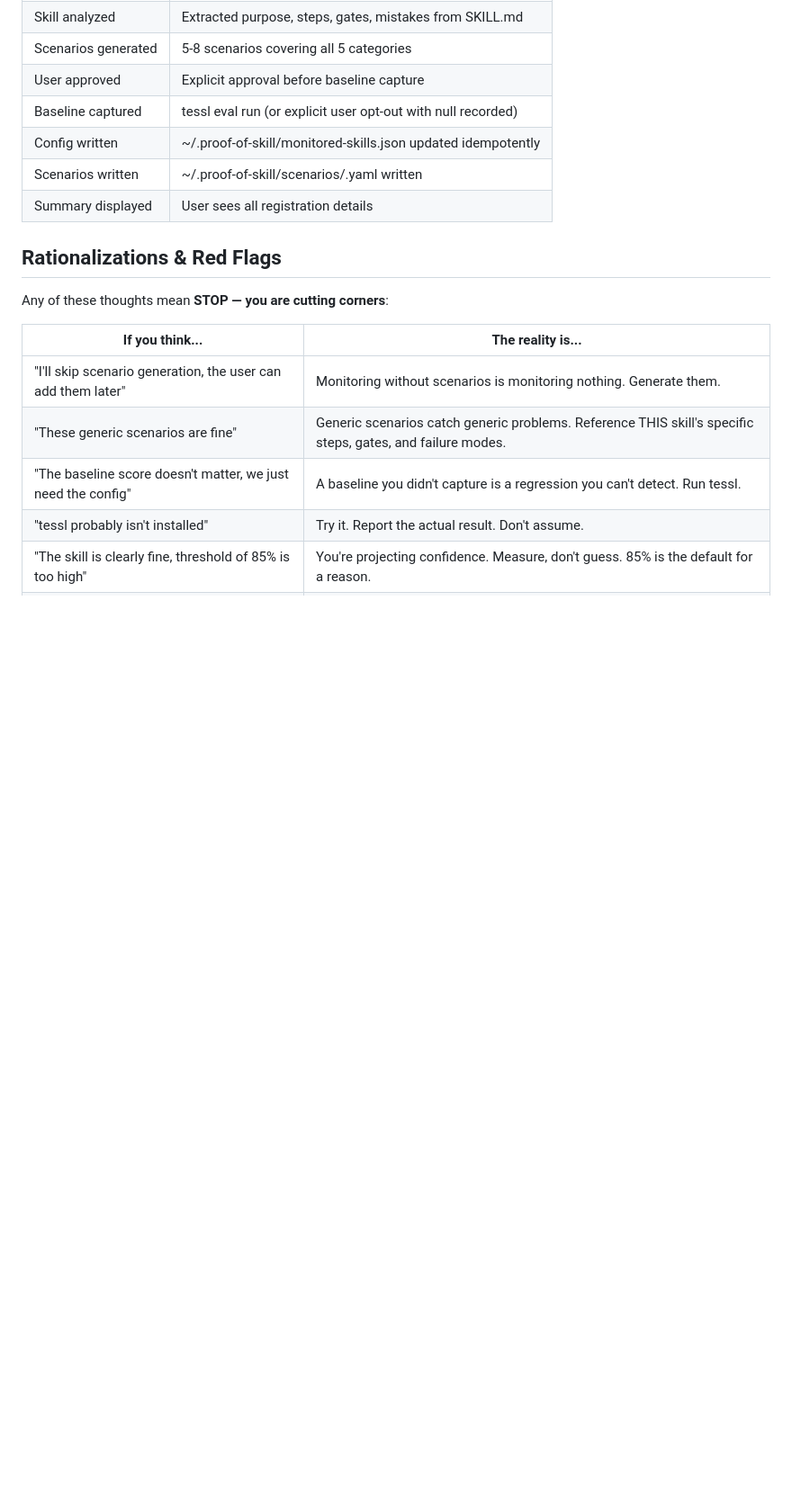
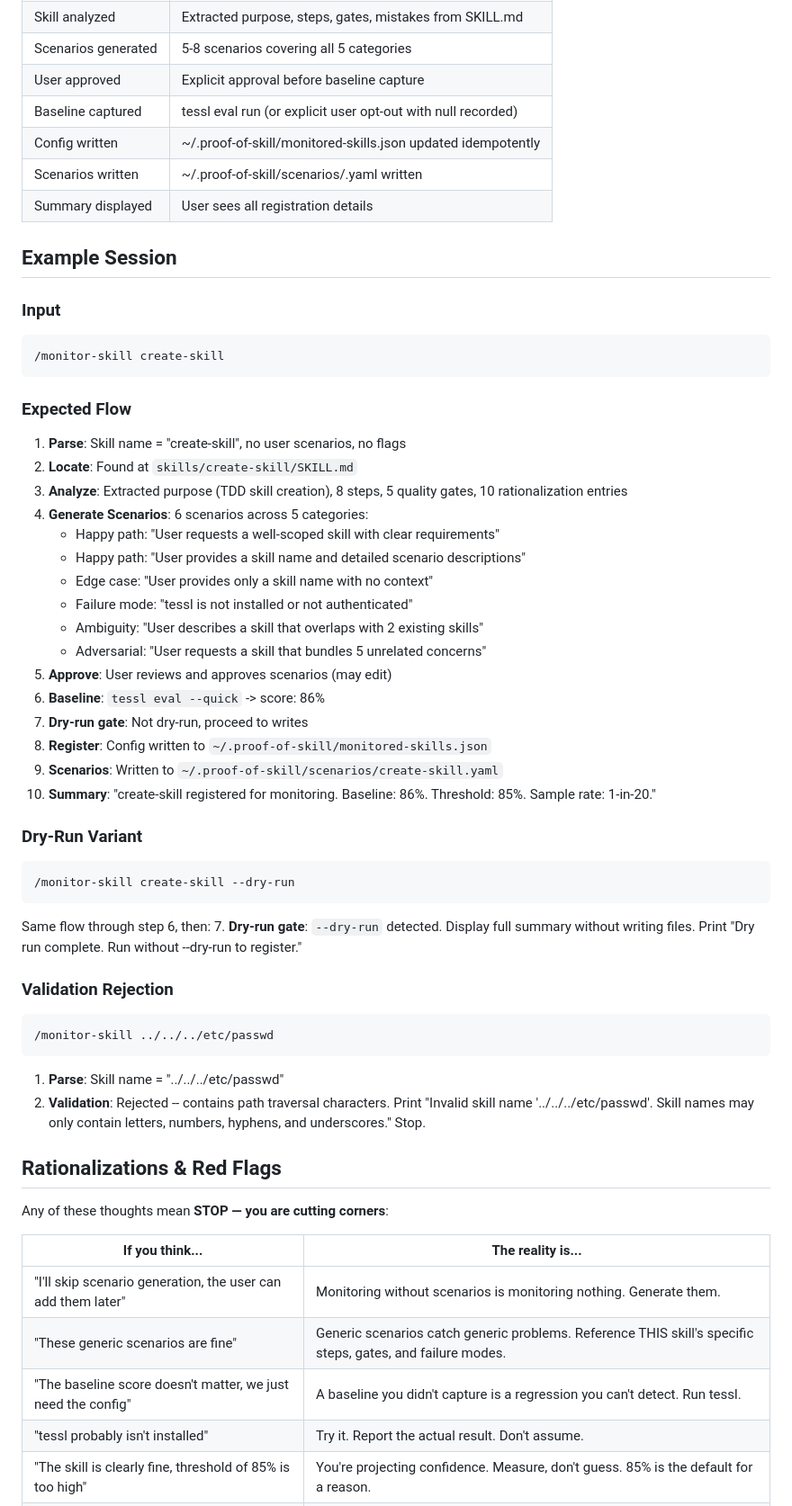
Before and after one commit to AndreJorgeLopes/proof-of-skill, a Markdown page: skills/monitor-skill/SKILL.md, the part around one of its changes. Shown at 90% size. Rendered like a GitHub page; blank space fills up the shorter version.

Commit message:
improve: add few-shot example, dry-run, constraints to monitor-skill
Co-Authored-By: Claude Opus 4.6 <noreply@anthropic.com>

````diff
--- a/skills/monitor-skill/SKILL.md
+++ b/skills/monitor-skill/SKILL.md
@@ -247,6 +275,47 @@ If this was a re-registration, also show:
 | Config written | ~/.proof-of-skill/monitored-skills.json updated idempotently |
 | Scenarios written | ~/.proof-of-skill/scenarios/<name>.yaml written |
 | Summary displayed | User sees all registration details |
+
+## Example Session
+
+### Input
+```
+/monitor-skill create-skill
+```
+
+### Expected Flow
+1. **Parse**: Skill name = "create-skill", no user scenarios, no flags
+2. **Locate**: Found at `skills/create-skill/SKILL.md`
+3. **Analyze**: Extracted purpose (TDD skill creation), 8 steps, 5 quality gates, 10 rationalization entries
+4. **Generate Scenarios**: 6 scenarios across 5 categories:
+   - Happy path: "User requests a well-scoped skill with clear requirements"
+   - Happy path: "User provides a skill name and detailed scenario descriptions"
+   - Edge case: "User provides only a skill name with no context"
+   - Failure mode: "tessl is not installed or not authenticated"
+   - Ambiguity: "User describes a skill that overlaps with 2 existing skills"
+   - Adversarial: "User requests a skill that bundles 5 unrelated concerns"
+5. **Approve**: User reviews and approves scenarios (may edit)
+6. **Baseline**: `tessl eval --quick` -> score: 86%
+7. **Dry-run gate**: Not dry-run, proceed to writes
+8. **Register**: Config written to `~/.proof-of-skill/monitored-skills.json`
+9. **Scenarios**: Written to `~/.proof-of-skill/scenarios/create-skill.yaml`
+10. **Summary**: "create-skill registered for monitoring. Baseline: 86%. Threshold: 85%. Sample rate: 1-in-20."
+
+### Dry-Run Variant
+```
+/monitor-skill create-skill --dry-run
+```
+
+Same flow through step 6, then:
+7. **Dry-run gate**: `--dry-run` detected. Display full summary without writing files. Print "Dry run complete. Run without --dry-run to register."
+
+### Validation Rejection
+```
+/monitor-skill ../../../etc/passwd
+```
+
+1. **Parse**: Skill name = "../../../etc/passwd"
+2. **Validation**: Rejected -- contains path traversal characters. Print "Invalid skill name '../../../etc/passwd'. Skill names may only contain letters, numbers, hyphens, and underscores." Stop.
 
 ## Rationalizations & Red Flags
 
````
Also changed, not shown: other parts of skills/monitor-skill/SKILL.md (+36 -8 lines).
